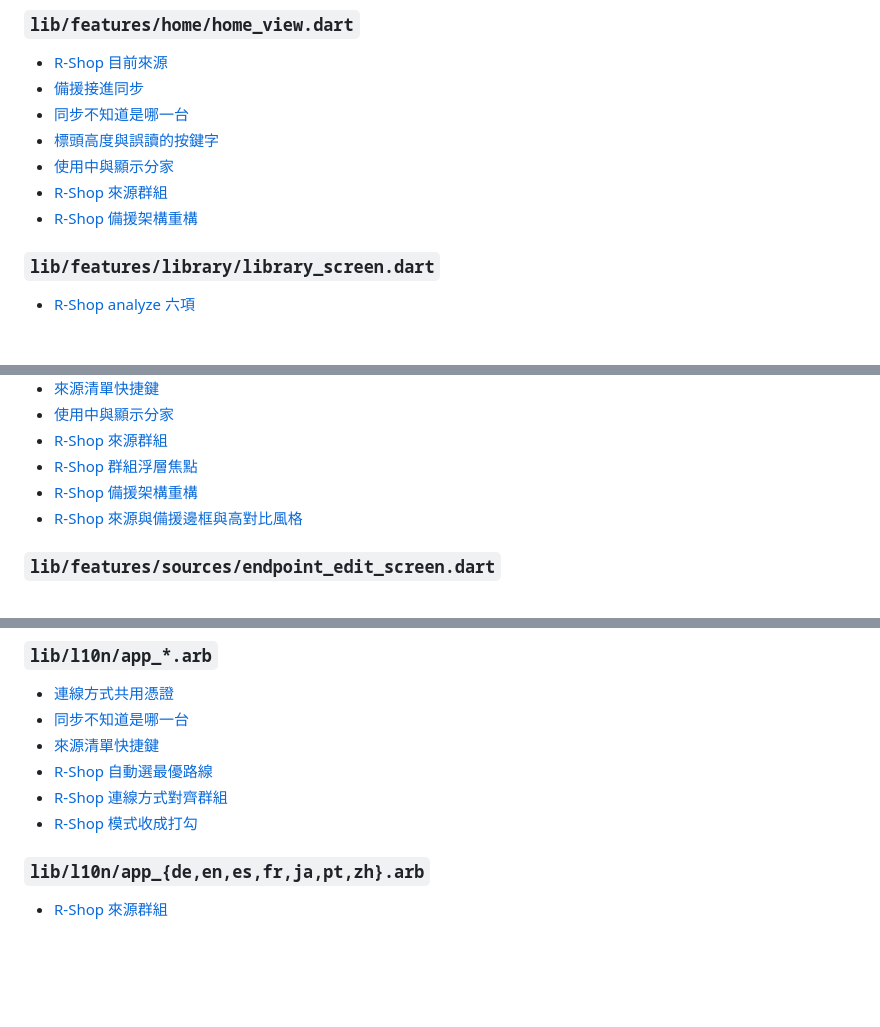
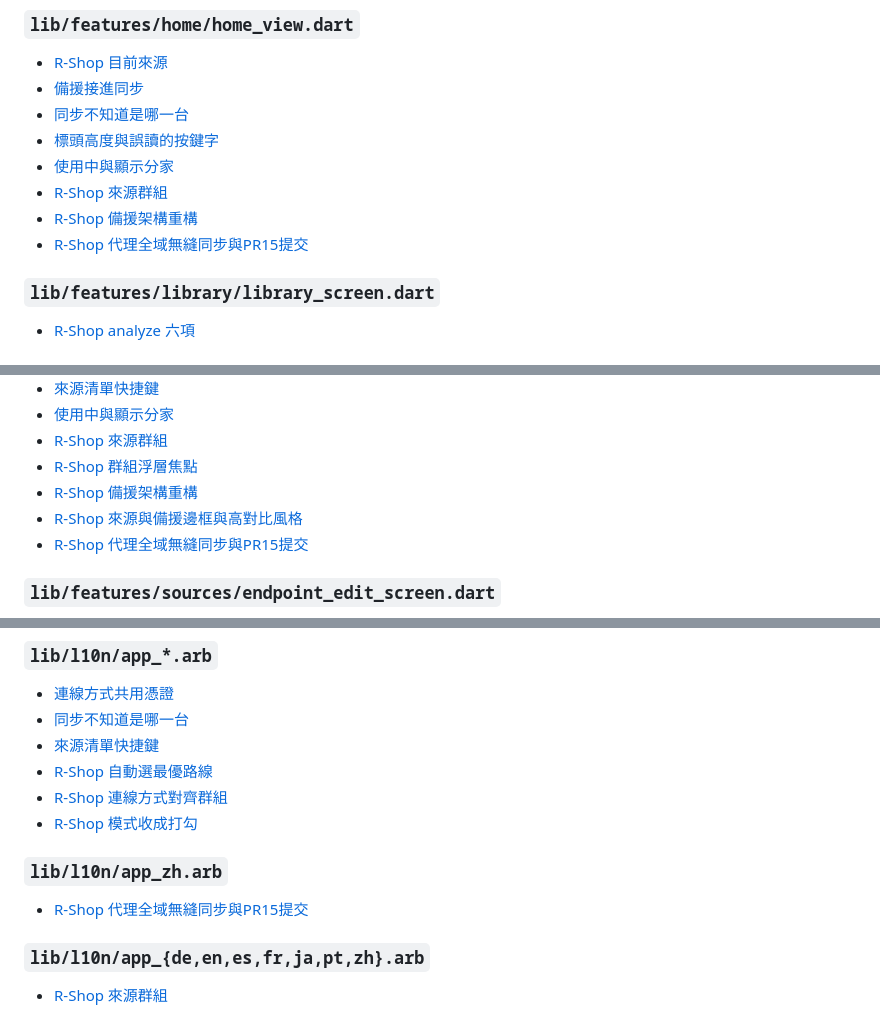
Before and after one commit to AverageConsumer/R-Shop, a Markdown page: docs/FIX_BY_FILE.md, 3 parts joined by grey strips. Rendered like a GitHub page; blank space fills up the shorter version.

```diff
--- a/docs/FIX_BY_FILE.md
+++ b/docs/FIX_BY_FILE.md
@@ -36,6 +36,7 @@
 - [使用中與顯示分家](FIX_LOGS.md)
 - [R-Shop 來源群組](FIX_LOGS.md)
 - [R-Shop 備援架構重構](FIX_LOGS.md)
+- [R-Shop 代理全域無縫同步與PR15提交](FIX_LOGS.md)
 
 ### `lib/features/library/library_screen.dart`
 - [R-Shop analyze 六項](FIX_LOGS.md)
@@ -57,6 +58,7 @@
 - [R-Shop 群組浮層焦點](FIX_LOGS.md)
 - [R-Shop 備援架構重構](FIX_LOGS.md)
 - [R-Shop 來源與備援邊框與高對比風格](FIX_LOGS.md)
+- [R-Shop 代理全域無縫同步與PR15提交](FIX_LOGS.md)
 
 ### `lib/features/sources/endpoint_edit_screen.dart`
 - [R-Shop 連線路由](FIX_LOGS.md)
@@ -96,6 +99,9 @@
 - [R-Shop 自動選最優路線](FIX_LOGS.md)
 - [R-Shop 連線方式對齊群組](FIX_LOGS.md)
 - [R-Shop 模式收成打勾](FIX_LOGS.md)
+
+### `lib/l10n/app_zh.arb`
+- [R-Shop 代理全域無縫同步與PR15提交](FIX_LOGS.md)
 
 ### `lib/l10n/app_{de,en,es,fr,ja,pt,zh}.arb`
 - [R-Shop 來源群組](FIX_LOGS.md)
```
Also changed, not shown: other parts of docs/FIX_BY_FILE.md (+4 -0 lines), docs/FIX_INDEX.md (+1 -0 lines), docs/FIX_LOGS.md (+11 -0 lines).
